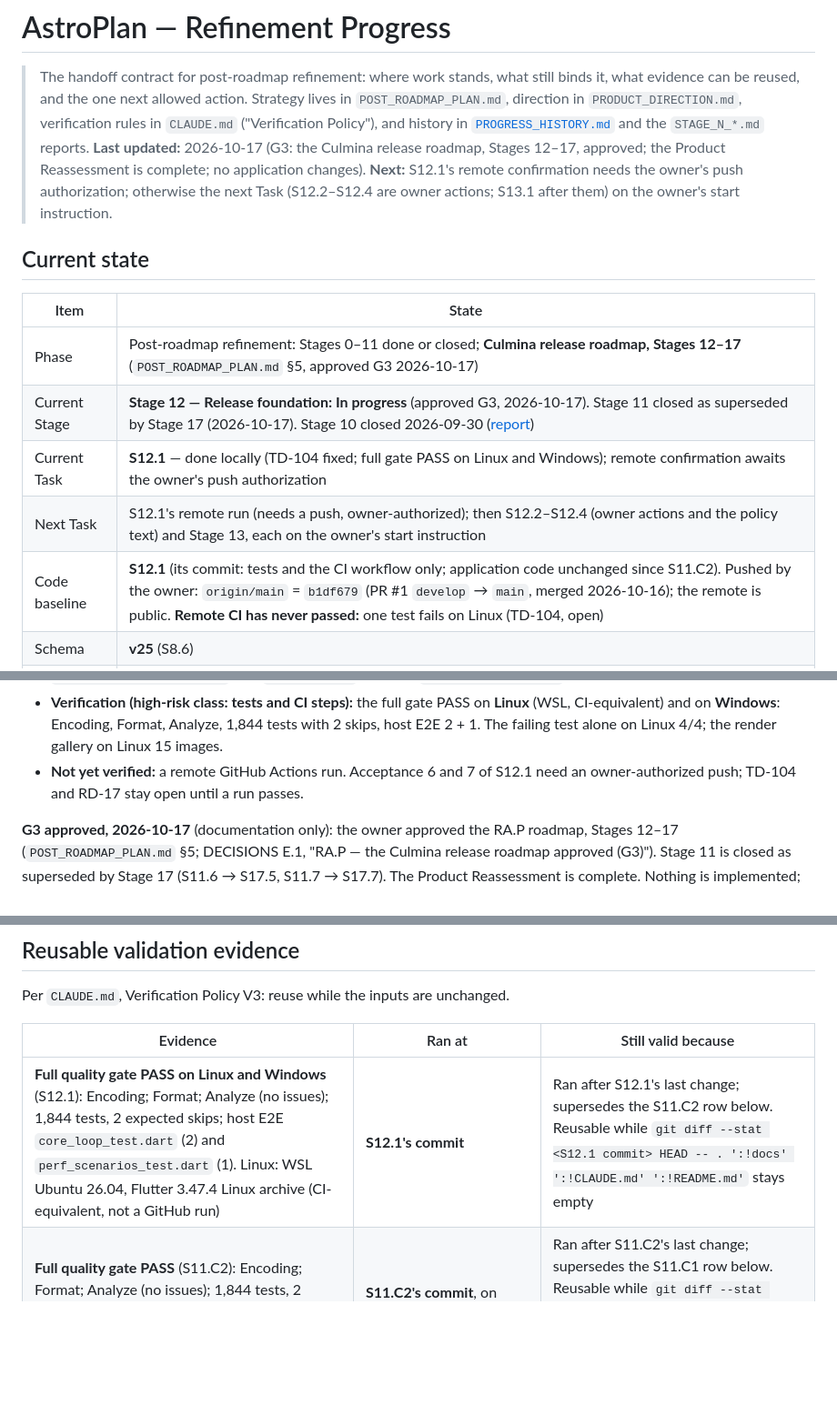
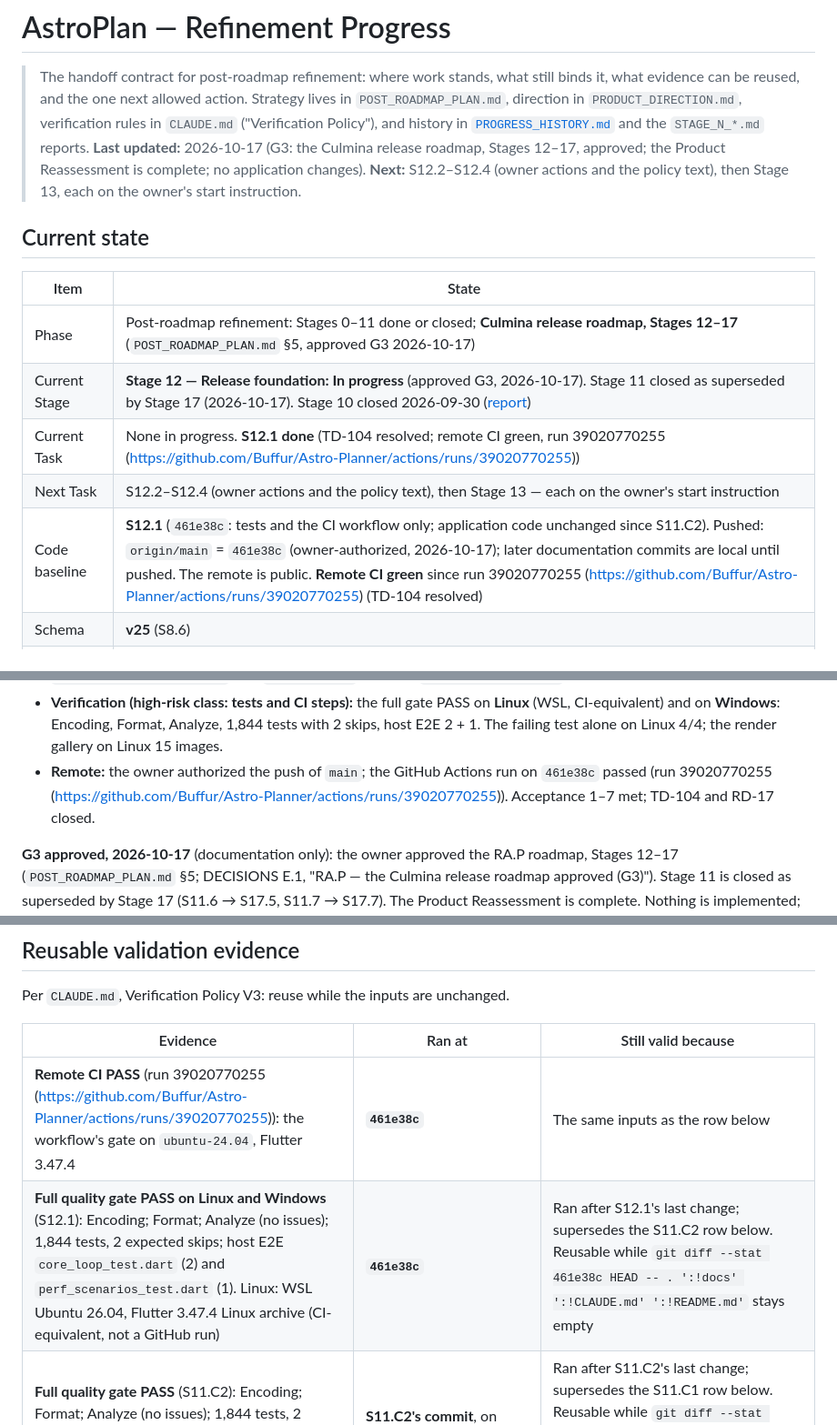
Before and after one commit to Buffur/Astro-Planner, a Markdown page: docs/refinement/PROGRESS.md, 3 parts joined by grey strips. Shown at 91% size. Drawn GitHub-style; blank space fills up the shorter version.

```diff
--- a/docs/refinement/PROGRESS.md
+++ b/docs/refinement/PROGRESS.md
@@ -5,7 +5,7 @@
 > direction in `PRODUCT_DIRECTION.md`, verification rules in `CLAUDE.md` ("Verification Policy"),
 > and history in [`PROGRESS_HISTORY.md`](PROGRESS_HISTORY.md) and the `STAGE_N_*.md` reports.
 > **Last updated:** 2026-10-17 (G3: the Culmina release roadmap, Stages 12–17, approved; the Product Reassessment is complete; no application changes).
-> **Next:** S12.1's remote confirmation needs the owner's push authorization; otherwise the next Task (S12.2–S12.4 are owner actions; S13.1 after them) on the owner's start instruction.
+> **Next:** S12.2–S12.4 (owner actions and the policy text), then Stage 13, each on the owner's start instruction.
 
 ## Current state
 
@@ -13,9 +13,9 @@
 | --- | --- |
 | Phase | Post-roadmap refinement: Stages 0–11 done or closed; **Culmina release roadmap, Stages 12–17** (`POST_ROADMAP_PLAN.md` §5, approved G3 2026-10-17) |
 | Current Stage | **Stage 12 — Release foundation: In progress** (approved G3, 2026-10-17). Stage 11 closed as superseded by Stage 17 (2026-10-17). Stage 10 closed 2026-09-30 ([report](STAGE_10_VALIDATION.md)) |
-| Current Task | **S12.1** — done locally (TD-104 fixed; full gate PASS on Linux and Windows); remote confirmation awaits the owner's push authorization |
-| Next Task | S12.1's remote run (needs a push, owner-authorized); then S12.2–S12.4 (owner actions and the policy text) and Stage 13, each on the owner's start instruction |
-| Code baseline | **S12.1** (its commit: tests and the CI workflow only; application code unchanged since S11.C2). Pushed by the owner: `origin/main` = `b1df679` (PR #1 `develop` → `main`, merged 2026-10-16); the remote is public. **Remote CI has never passed:** one test fails on Linux (TD-104, open) |
+| Current Task | None in progress. **S12.1 done** (TD-104 resolved; remote CI green, run 39020770255 (https://github.com/Buffur/Astro-Planner/actions/runs/39020770255)) |
+| Next Task | S12.2–S12.4 (owner actions and the policy text), then Stage 13 — each on the owner's start instruction |
+| Code baseline | **S12.1** (`461e38c`: tests and the CI workflow only; application code unchanged since S11.C2). Pushed: `origin/main` = `461e38c` (owner-authorized, 2026-10-17); later documentation commits are local until pushed. The remote is public. **Remote CI green** since run 39020770255 (https://github.com/Buffur/Astro-Planner/actions/runs/39020770255) (TD-104 resolved) |
 | Schema | **v25** (S8.6) |
 | Toolchain | Flutter **3.47.4** (the CI's pinned version; Dart 3.13.3) at `C:\flutter` (checked 2026-10-17; the earlier `C:\tools\flutter-3.47.4` path no longer exists). Linux reproduction: WSL Ubuntu with the official 3.47.4 Linux archive at `~/ci/flutter` (S12.1) |
 
@@ -27,7 +27,7 @@
 - **Cause, reproduced:** on Linux `equipment_editor_fit_test.dart`'s `setUpAll` could not find `roboto-regular.ttf`: the Flutter 3.47.4 Linux SDK names it `Roboto-Regular.ttf`, the Windows SDK `roboto-regular.ttf`, and only Windows names are case-insensitive. Reproduced in WSL (Ubuntu 26.04, the official 3.47.4 archive, sha256 checked, a fresh LF clone) with the CI's exact count "+1840 ~2 -1".
 - **Fix:** `test/support/sdk_fonts.dart` (a case-insensitive lookup) used by the fit test and the opt-in render gallery; `.github/workflows/ci.yml` pins `ubuntu-24.04` and uses `actions/checkout@v5`.
 - **Verification (high-risk class: tests and CI steps):** the full gate PASS on **Linux** (WSL, CI-equivalent) and on **Windows**: Encoding, Format, Analyze, 1,844 tests with 2 skips, host E2E 2 + 1. The failing test alone on Linux 4/4; the render gallery on Linux 15 images.
-- **Not yet verified:** a remote GitHub Actions run. Acceptance 6 and 7 of S12.1 need an owner-authorized push; TD-104 and RD-17 stay open until a run passes.
+- **Remote:** the owner authorized the push of `main`; the GitHub Actions run on `461e38c` passed (run 39020770255 (https://github.com/Buffur/Astro-Planner/actions/runs/39020770255)). Acceptance 1–7 met; TD-104 and RD-17 closed.
 
 **G3 approved, 2026-10-17** (documentation only): the owner approved the RA.P roadmap, Stages 12–17 (`POST_ROADMAP_PLAN.md` §5; DECISIONS E.1, "RA.P — the Culmina release roadmap approved (G3)"). Stage 11 is closed as superseded by Stage 17 (S11.6 → S17.5, S11.7 → S17.7). The Product Reassessment is complete. Nothing is implemented; S12.1 waits for the owner's start instruction.
 
@@ -696,7 +696,8 @@ Per `CLAUDE.md`, Verification Policy V3: reuse while the inputs are unchanged.
 
 | Evidence | Ran at | Still valid because |
 | --- | --- | --- |
-| **Full quality gate PASS on Linux and Windows** (S12.1): Encoding; Format; Analyze (no issues); 1,844 tests, 2 expected skips; host E2E `core_loop_test.dart` (2) and `perf_scenarios_test.dart` (1). Linux: WSL Ubuntu 26.04, Flutter 3.47.4 Linux archive (CI-equivalent, not a GitHub run) | **S12.1's commit** | Ran after S12.1's last change; supersedes the S11.C2 row below. Reusable while `git diff --stat <S12.1 commit> HEAD -- . ':!docs' ':!CLAUDE.md' ':!README.md'` stays empty |
+| **Remote CI PASS** (run 39020770255 (https://github.com/Buffur/Astro-Planner/actions/runs/39020770255)): the workflow's gate on `ubuntu-24.04`, Flutter 3.47.4 | **`461e38c`** | The same inputs as the row below |
+| **Full quality gate PASS on Linux and Windows** (S12.1): Encoding; Format; Analyze (no issues); 1,844 tests, 2 expected skips; host E2E `core_loop_test.dart` (2) and `perf_scenarios_test.dart` (1). Linux: WSL Ubuntu 26.04, Flutter 3.47.4 Linux archive (CI-equivalent, not a GitHub run) | **`461e38c`** | Ran after S12.1's last change; supersedes the S11.C2 row below. Reusable while `git diff --stat 461e38c HEAD -- . ':!docs' ':!CLAUDE.md' ':!README.md'` stays empty |
 | **Full quality gate PASS** (S11.C2): Encoding; Format; Analyze (no issues); 1,844 tests, 2 expected skips; host E2E `core_loop_test.dart` (2) and `perf_scenarios_test.dart` (1) | **S11.C2's commit**, on Flutter 3.47.4 | Ran after S11.C2's last change; supersedes the S11.C1 row below. Reusable while `git diff --stat <S11.C2 commit> HEAD -- . ':!docs' ':!CLAUDE.md' ':!README.md'` stays empty |
 | **Full quality gate PASS** (S11.C1): Encoding; Format; Analyze (no issues); 1,840 tests, 2 expected skips; host E2E `core_loop_test.dart` (2) and `perf_scenarios_test.dart` (1) | **S11.C1's commit**, on Flutter 3.47.4 | Ran after S11.C1's last change; supersedes the S10.6 row below. Reusable while `git diff --stat <S11.C1 commit> HEAD -- . ':!docs' ':!CLAUDE.md' ':!README.md'` stays empty |
 | **Full quality gate PASS** (S10.6): Encoding; Format; Analyze (no issues); 1,838 tests, 2 expected skips; host E2E `core_loop_test.dart` (2) and `perf_scenarios_test.dart` (1) | **S10.6's commit** (the lockfile without `sqlite3_flutter_libs`), on Flutter 3.47.4 | Ran after S10.6's last change; supersedes the S10.5 row below. Reusable while `git diff --stat <S10.6 commit> HEAD -- . ':!docs' ':!CLAUDE.md' ':!README.md'` stays empty |
```
Also changed, not shown: other parts of docs/refinement/PROGRESS.md (+4 -4 lines), docs/TECH_DEBT.md (+2 -2 lines).
